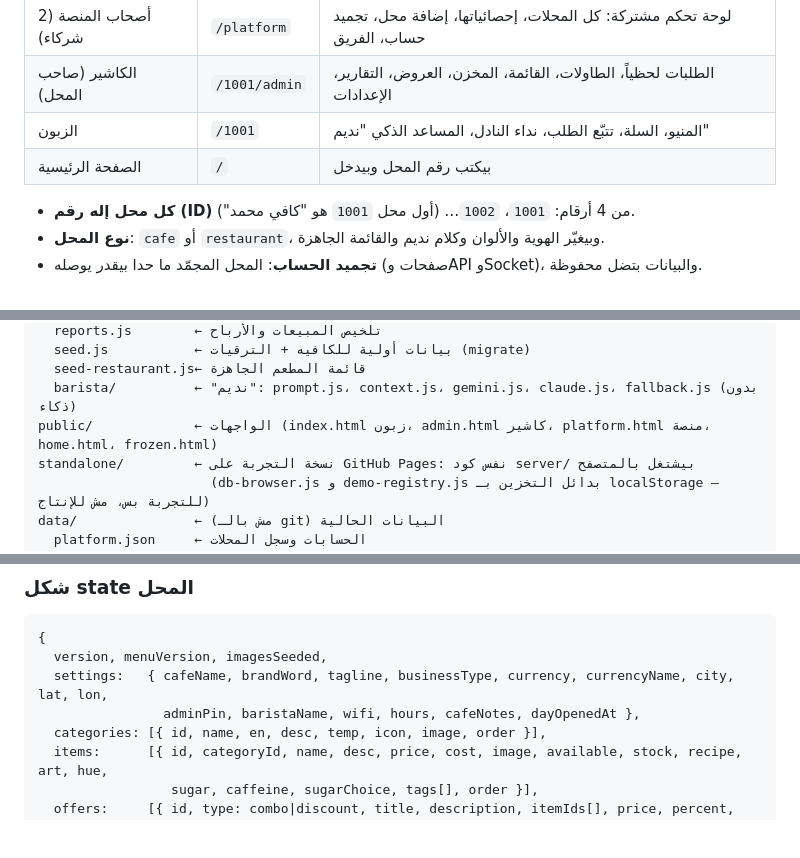
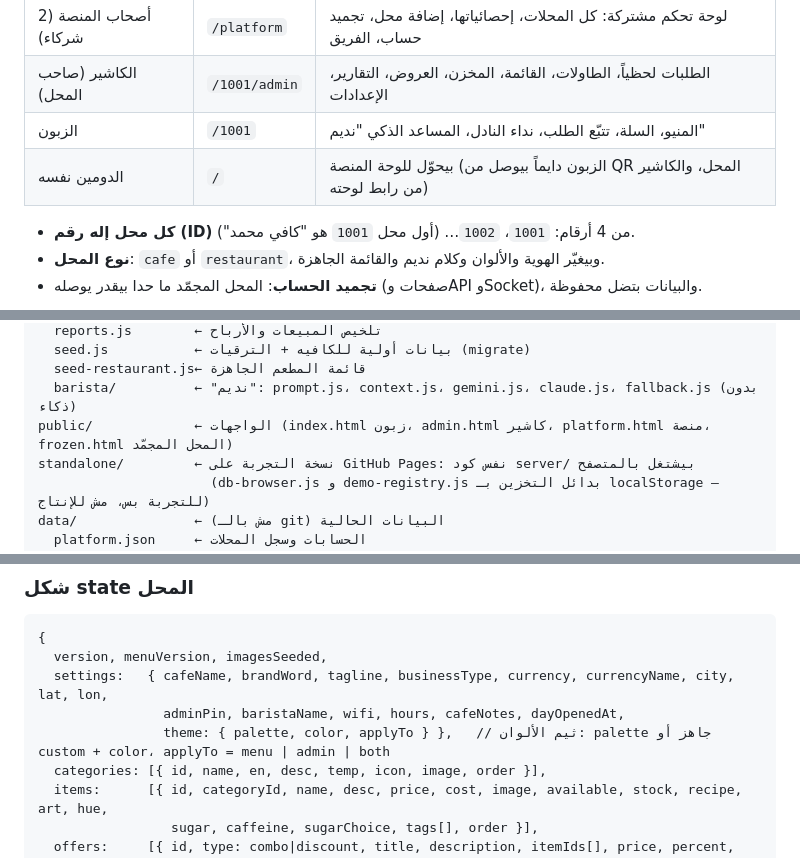
Before and after one commit to ILAF-OnlineRestaurantEcosystem/ilaf, a Markdown page: docs/HANDOVER.md, 3 parts joined by grey strips. Rendered like a GitHub page; blank space fills up the shorter version.

```diff
--- a/docs/HANDOVER.md
+++ b/docs/HANDOVER.md
@@ -18,7 +20,7 @@
 | أصحاب المنصة (2 شركاء) | `/platform` | لوحة تحكم مشتركة: كل المحلات، إحصائياتها، إضافة محل، تجميد حساب، الفريق |
 | الكاشير (صاحب المحل) | `/1001/admin` | الطلبات لحظياً، الطاولات، القائمة، المخزن، العروض، التقارير، الإعدادات |
 | الزبون | `/1001` | المنيو، السلة، تتبّع الطلب، نداء النادل، المساعد الذكي "نديم" |
-| الصفحة الرئيسية | `/` | بيكتب رقم المحل وبيدخل |
+| الدومين نفسه | `/` | بيحوّل للوحة المنصة (الزبون دايماً بيوصل من QR المحل، والكاشير من رابط لوحته) |
 
 - **كل محل إله رقم (ID)** من 4 أرقام: `1001`، `1002`… (أول محل `1001` هو "كافي محمد").
 - **نوع المحل**: `cafe` أو `restaurant`، وبيغيّر الهوية والألوان وكلام نديم والقائمة الجاهزة.
@@ -46,7 +48,7 @@ server/
   seed.js           ← بيانات أولية للكافيه + الترقيات (migrate)
   seed-restaurant.js← قائمة المطعم الجاهزة
   barista/          ← "نديم": prompt.js، context.js، gemini.js، claude.js، fallback.js (بدون ذكاء)
-public/             ← الواجهات (index.html زبون، admin.html كاشير، platform.html منصة، home.html، frozen.html)
+public/             ← الواجهات (index.html زبون، admin.html كاشير، platform.html منصة، frozen.html المحل المجمّد)
 standalone/         ← نسخة التجربة على GitHub Pages: نفس كود server/ بيشتغل بالمتصفح
                       (db-browser.js و demo-registry.js بدائل التخزين بـ localStorage — للتجربة بس، مش للإنتاج)
 data/               ← (مش بالـ git) البيانات الحالية
@@ -91,7 +93,8 @@ data/               ← (مش بالـ git) البيانات الحالية
 {
   version, menuVersion, imagesSeeded,
   settings:   { cafeName, brandWord, tagline, businessType, currency, currencyName, city, lat, lon,
-                adminPin, baristaName, wifi, hours, cafeNotes, dayOpenedAt },
+                adminPin, baristaName, wifi, hours, cafeNotes, dayOpenedAt,
+                theme: { palette, color, applyTo } },   // ثيم الألوان: palette جاهز أو custom + color، applyTo = menu | admin | both
   categories: [{ id, name, en, desc, temp, icon, image, order }],
   items:      [{ id, categoryId, name, desc, price, cost, image, available, stock, recipe, art, hue,
                  sugar, caffeine, sugarChoice, tags[], order }],
```
Also changed, not shown: other parts of docs/HANDOVER.md (+2 -0 lines), README.md (+11 -3 lines), docs/REQUIREMENTS.md (added, +132 -0 lines), screenshots/20-ثيم-الألوان.jpg (added), screenshots/21-ثيم-بنفسجي-ورابط-الطاولة.jpg (added), 11 other files.
